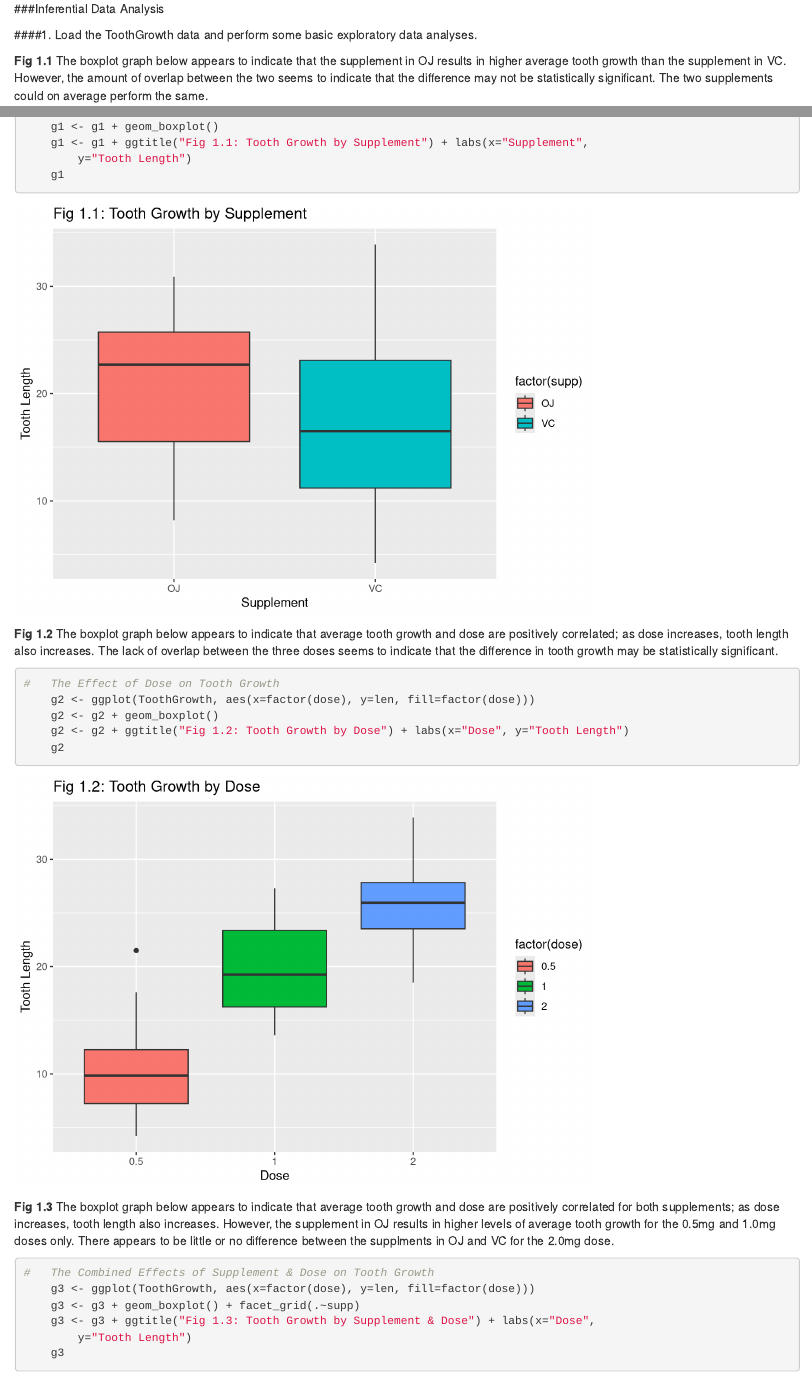
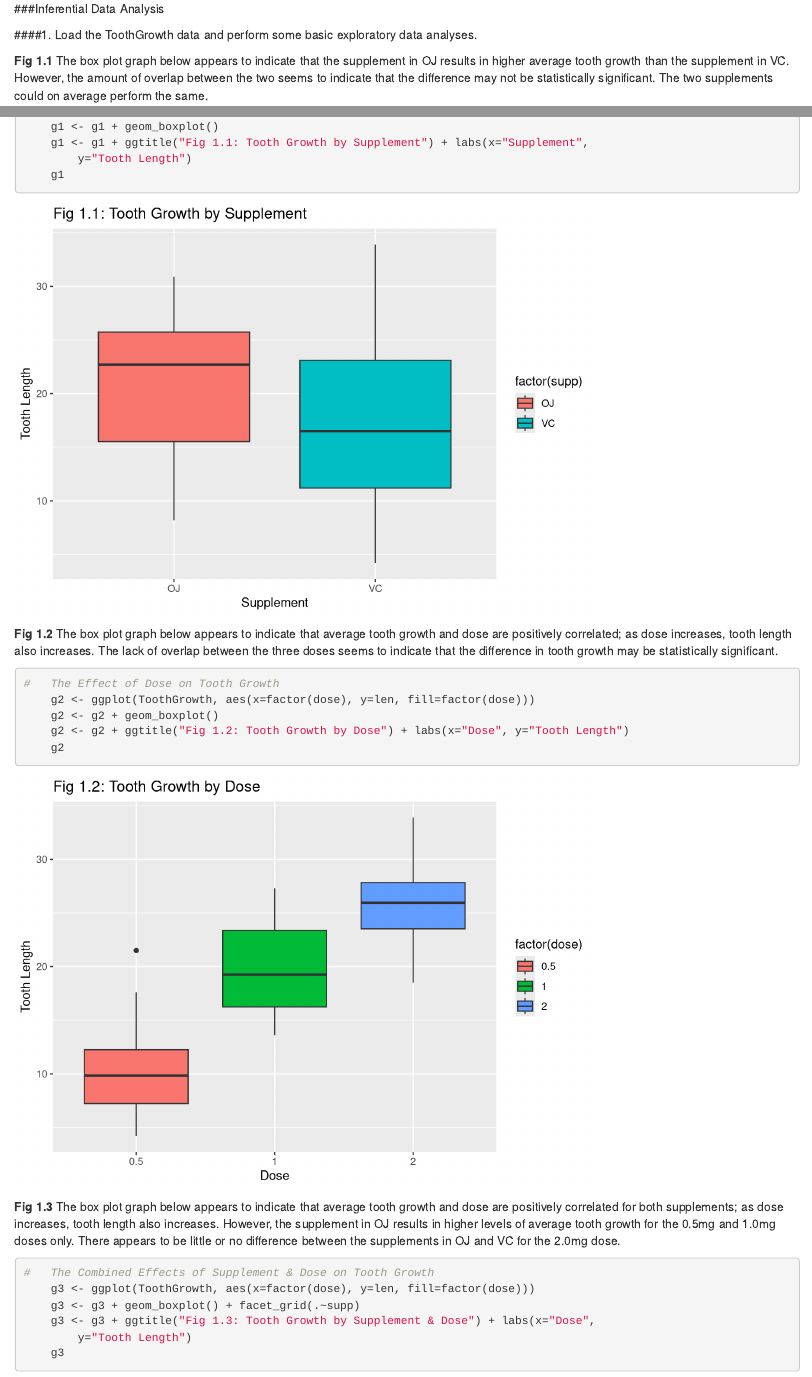
Before and after one commit to paforsey/Code, an R Markdown document (InferentialDataAnalysis.Rmd): the page in a window 1100 px wide, from its top, and a second part further down, joined at a grey line. Rendered offline with R 4.5, knitr and Pandoc, with nearby package versions.

Commit message:
Update InferentialDataAnalysis.Rmd

````diff
--- a/InferentialDataAnalysis.Rmd
+++ b/InferentialDataAnalysis.Rmd
@@ -8,7 +8,7 @@
 
 ####1. Load the ToothGrowth data and perform some basic exploratory data analyses.
 
-**Fig 1.1**  The boxplot graph below appears to indicate that the supplement in OJ results in higher average tooth growth than the supplement in VC.  However, the amount of overlap between the two seems to indicate that the difference may not be statistically significant.  The two supplements could on average perform the same.
+**Fig 1.1**  The box plot graph below appears to indicate that the supplement in OJ results in higher average tooth growth than the supplement in VC.  However, the amount of overlap between the two seems to indicate that the difference may not be statistically significant.  The two supplements could on average perform the same.
 ```{r Exploratory1, include=T, eval=T, echo=T}
 #   Load ToothGrowth Dataset
     library(datasets);
@@ -21,7 +21,7 @@
     g1
 ```
 
-**Fig 1.2**  The boxplot graph below appears to indicate that average tooth growth and dose are positively correlated; as dose increases, tooth length also increases.  The lack of overlap between the three doses seems to indicate that the difference in tooth growth may be statistically significant.
+**Fig 1.2**  The box plot graph below appears to indicate that average tooth growth and dose are positively correlated; as dose increases, tooth length also increases.  The lack of overlap between the three doses seems to indicate that the difference in tooth growth may be statistically significant.
 ```{r Exploratory2, include=T, eval=T, echo=T}
 #   The Effect of Dose on Tooth Growth
     g2 <- ggplot(ToothGrowth, aes(x=factor(dose), y=len, fill=factor(dose)))
@@ -30,7 +30,7 @@
     g2
 ```
 
-**Fig 1.3**  The boxplot graph below appears to indicate that average tooth growth and dose are positively correlated for both supplements; as dose increases, tooth length also increases.  However, the supplement in OJ results in higher levels of average tooth growth for the 0.5mg and 1.0mg doses only.  There appears to be little or no difference between the supplments in OJ and VC for the 2.0mg dose.
+**Fig 1.3**  The box plot graph below appears to indicate that average tooth growth and dose are positively correlated for both supplements; as dose increases, tooth length also increases.  However, the supplement in OJ results in higher levels of average tooth growth for the 0.5mg and 1.0mg doses only.  There appears to be little or no difference between the supplements in OJ and VC for the 2.0mg dose.
 ```{r Exploratory3, include=T, eval=T, echo=T}
 #   The Combined Effects of Supplement & Dose on Tooth Growth
     g3 <- ggplot(ToothGrowth, aes(x=factor(dose), y=len, fill=factor(dose)))
````
